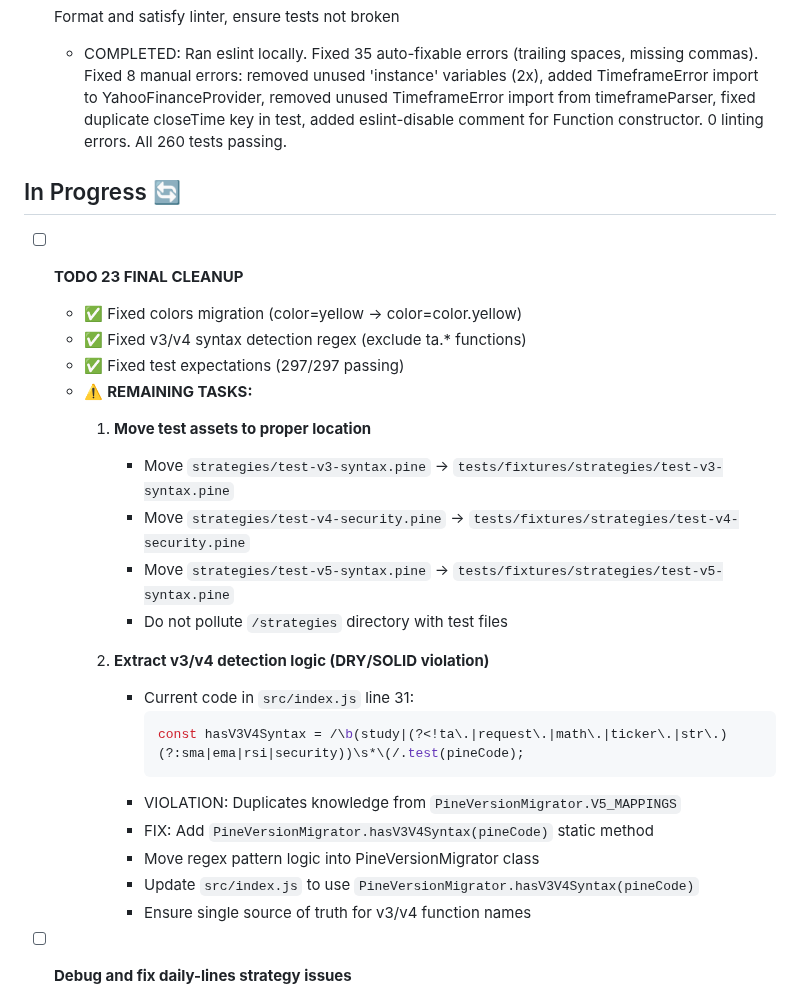
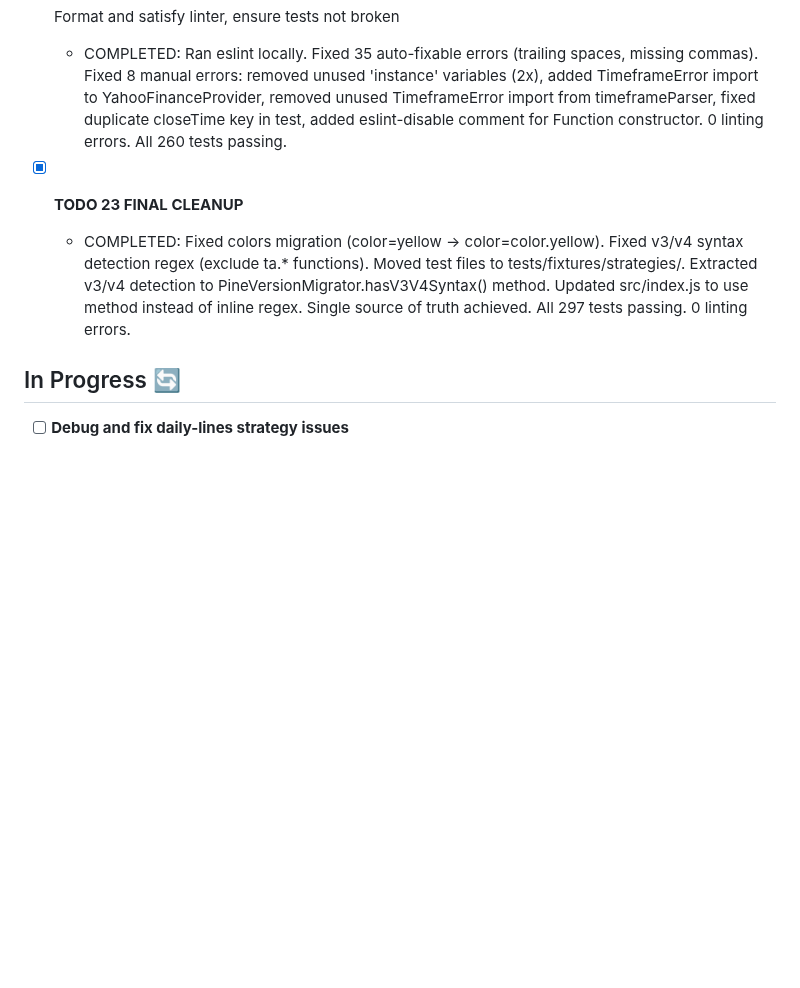
Before and after one commit to quant5-lab/runner, a Markdown page: docs/TODO.md, the part around the change. Rendered like a GitHub page; blank space fills up the shorter version.

````diff
--- a/docs/TODO.md
+++ b/docs/TODO.md
@@ -77,29 +77,10 @@
 - [x] Format and satisfy linter, ensure tests not broken
   - COMPLETED: Ran eslint locally. Fixed 35 auto-fixable errors (trailing spaces, missing commas). Fixed 8 manual errors: removed unused 'instance' variables (2x), added TimeframeError import to YahooFinanceProvider, removed unused TimeframeError import from timeframeParser, fixed duplicate closeTime key in test, added eslint-disable comment for Function constructor. 0 linting errors. All 260 tests passing.
 
+- [x] **TODO 23 FINAL CLEANUP**
+  - COMPLETED: Fixed colors migration (color=yellow → color=color.yellow). Fixed v3/v4 syntax detection regex (exclude ta.* functions). Moved test files to tests/fixtures/strategies/. Extracted v3/v4 detection to PineVersionMigrator.hasV3V4Syntax() method. Updated src/index.js to use method instead of inline regex. Single source of truth achieved. All 297 tests passing. 0 linting errors.
+
 ## In Progress 🔄
-
-- [ ] **TODO 23 FINAL CLEANUP**
-  - ✅ Fixed colors migration (color=yellow → color=color.yellow)
-  - ✅ Fixed v3/v4 syntax detection regex (exclude ta.* functions)
-  - ✅ Fixed test expectations (297/297 passing)
-  - ⚠️ **REMAINING TASKS:**
-    1. **Move test assets to proper location**
-       - Move `strategies/test-v3-syntax.pine` → `tests/fixtures/strategies/test-v3-syntax.pine`
-       - Move `strategies/test-v4-security.pine` → `tests/fixtures/strategies/test-v4-security.pine`
-       - Move `strategies/test-v5-syntax.pine` → `tests/fixtures/strategies/test-v5-syntax.pine`
-       - Do not pollute `/strategies` directory with test files
-
-    2. **Extract v3/v4 detection logic (DRY/SOLID violation)**
-       - Current code in `src/index.js` line 31:
-         ```javascript
-         const hasV3V4Syntax = /\b(study|(?<!ta\.|request\.|math\.|ticker\.|str\.)(?:sma|ema|rsi|security))\s*\(/.test(pineCode);
-         ```
-       - VIOLATION: Duplicates knowledge from `PineVersionMigrator.V5_MAPPINGS`
-       - FIX: Add `PineVersionMigrator.hasV3V4Syntax(pineCode)` static method
-       - Move regex pattern logic into PineVersionMigrator class
-       - Update `src/index.js` to use `PineVersionMigrator.hasV3V4Syntax(pineCode)`
-       - Ensure single source of truth for v3/v4 function names
 
 - [ ] **Debug and fix daily-lines strategy issues**
   - Test daily-lines.pine strategy on multiple timeframes (1m, 5m, 15m, 1h, 4h, 1d, 1w)
````
